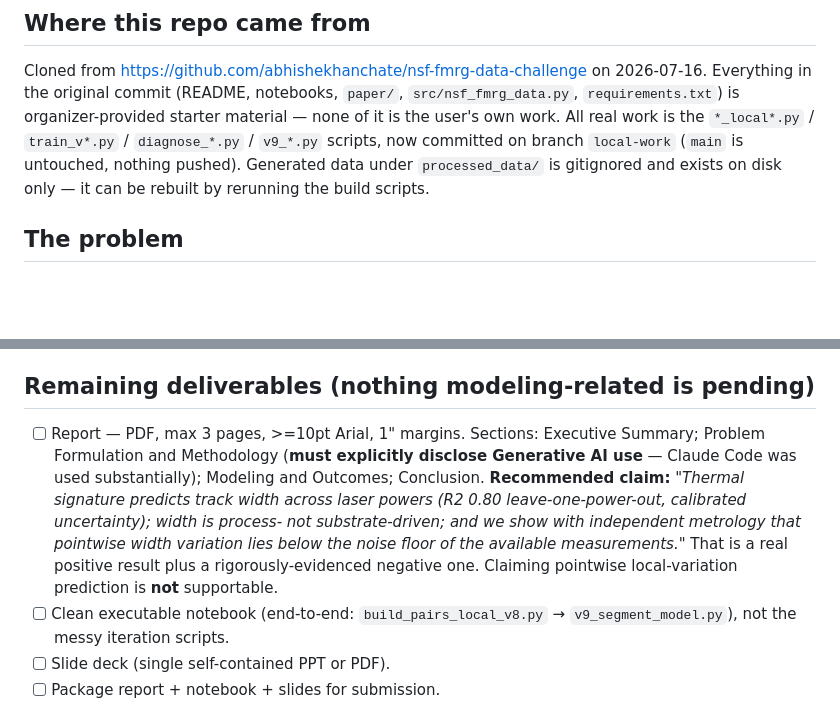
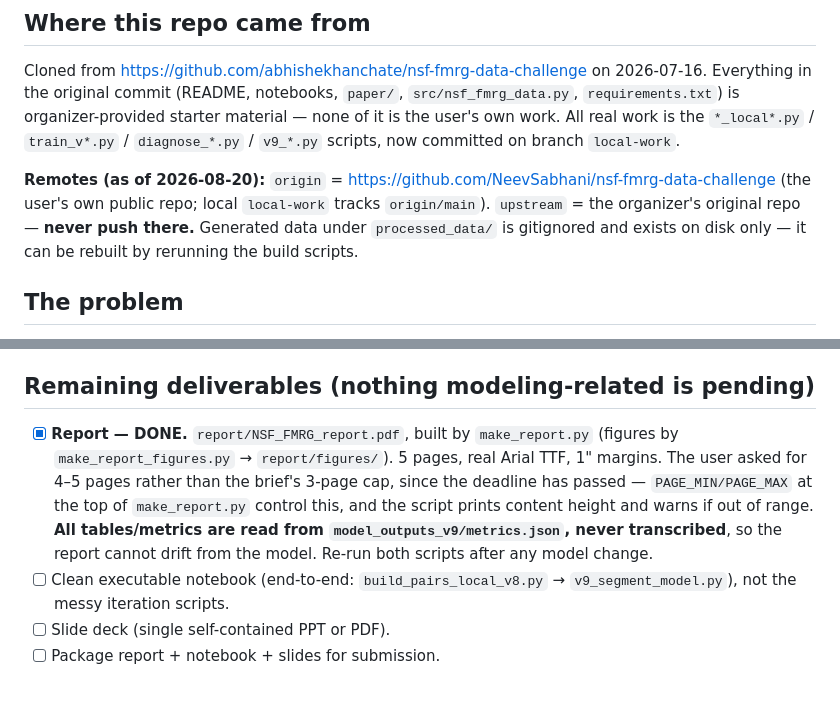
Before and after one commit to NeevSabhani/nsf-fmrg-data-challenge, a Markdown page: CLAUDE.md, 2 parts joined by grey strips. GitHub-like rendering; blank space fills up the shorter version.

```diff
--- a/CLAUDE.md
+++ b/CLAUDE.md
@@ -21,7 +21,12 @@ Cloned from https://github.com/abhishekhanchate/nsf-fmrg-data-challenge on
 `src/nsf_fmrg_data.py`, `requirements.txt`) is organizer-provided starter
 material — none of it is the user's own work. All real work is the
 `*_local*.py` / `train_v*.py` / `diagnose_*.py` / `v9_*.py` scripts, now
-committed on branch `local-work` (`main` is untouched, nothing pushed).
+committed on branch `local-work`.
+
+**Remotes (as of 2026-08-20):** `origin` =
+https://github.com/NeevSabhani/nsf-fmrg-data-challenge (the user's own
+public repo; local `local-work` tracks `origin/main`). `upstream` = the
+organizer's original repo — **never push there.**
 Generated data under `processed_data/` is gitignored and exists on disk
 only — it can be rebuilt by rerunning the build scripts.
 
@@ -108,17 +113,16 @@ power levels, or lower-noise width metrology. Not another model.
 
 ## Remaining deliverables (nothing modeling-related is pending)
 
-- [ ] Report — PDF, max 3 pages, >=10pt Arial, 1" margins. Sections:
-      Executive Summary; Problem Formulation and Methodology (**must
-      explicitly disclose Generative AI use** — Claude Code was used
-      substantially); Modeling and Outcomes; Conclusion.
-      **Recommended claim:** *"Thermal signature predicts track width
-      across laser powers (R2 0.80 leave-one-power-out, calibrated
-      uncertainty); width is process- not substrate-driven; and we show
-      with independent metrology that pointwise width variation lies
-      below the noise floor of the available measurements."* That is a
-      real positive result plus a rigorously-evidenced negative one.
-      Claiming pointwise local-variation prediction is **not** supportable.
+- [x] **Report — DONE.** `report/NSF_FMRG_report.pdf`, built by
+      `make_report.py` (figures by `make_report_figures.py` →
+      `report/figures/`). 5 pages, real Arial TTF, 1" margins. The user
+      asked for 4–5 pages rather than the brief's 3-page cap, since the
+      deadline has passed — `PAGE_MIN/PAGE_MAX` at the top of
+      `make_report.py` control this, and the script prints content height
+      and warns if out of range. **All tables/metrics are read from
+      `model_outputs_v9/metrics.json`, never transcribed**, so the report
+      cannot drift from the model. Re-run both scripts after any model
+      change.
 - [ ] Clean executable notebook (end-to-end: `build_pairs_local_v8.py` →
       `v9_segment_model.py`), not the messy iteration scripts.
 - [ ] Slide deck (single self-contained PPT or PDF).
```
Also changed, not shown: PROGRESS.md (+38 -0 lines).
